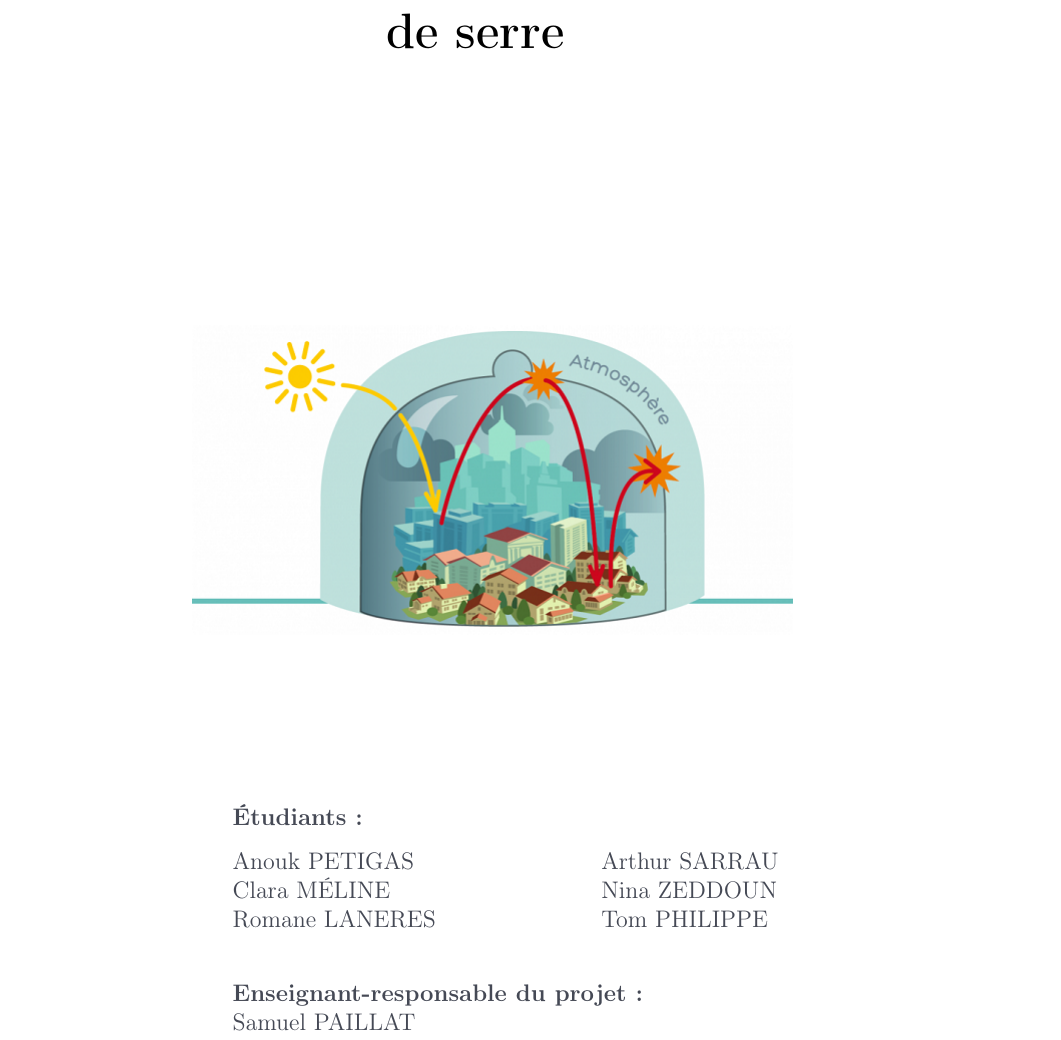
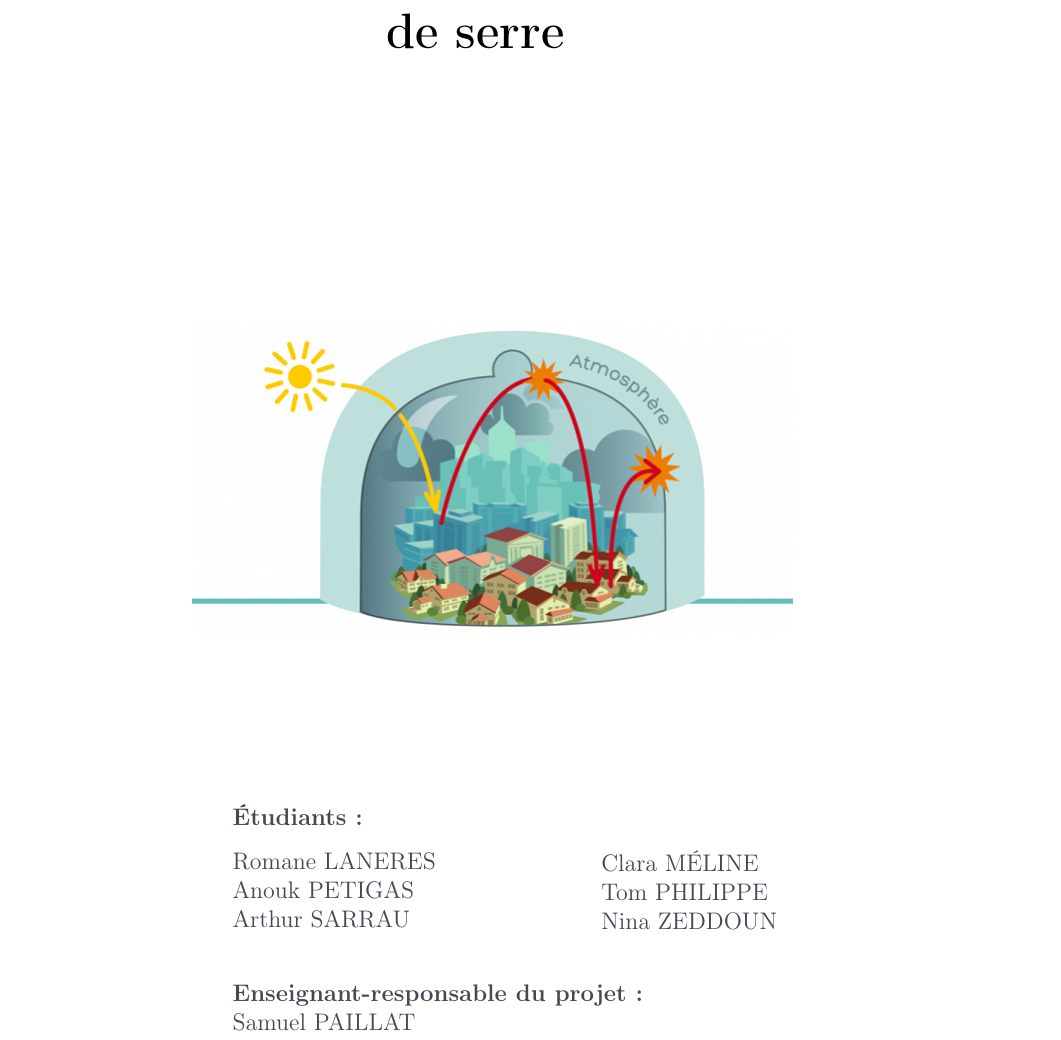
Before and after one commit to SARRAU-Arthur/Projet-P6, a LaTeX document (Rapport/Rapport.tex): part of page 1 of 16, cut so that both start at the same text. Compiled offline with pdfLaTeX.

Commit message:
Update Rapport.tex

```diff
--- a/Rapport/Rapport.tex
+++ b/Rapport/Rapport.tex
@@ -167,9 +167,9 @@ bookmarksopen=true}
 \put(0,98){\color{INSA_GRIS}{\begin{minipage}{6cm}
 	\textbf{Étudiants :} \end{minipage}}} % Étudiants par ordre alphabétique de prénom
 \put(0,60){\color{INSA_GRIS}{\begin{minipage}{6cm}
-	Anouk PETIGAS  \\ Clara MÉLINE \\ Romane LANERES \end{minipage}}}
+	Romane LANERES \\ Anouk PETIGAS \\ Arthur SARRAU \end{minipage}}}
 \put(185,60){\color{INSA_GRIS}{\begin{minipage}{6cm}
-	Arthur SARRAU \\ Nina ZEDDOUN \\ Tom PHILIPPE \end{minipage}}}
+	Clara MÉLINE \\ Tom PHILIPPE \\ Nina ZEDDOUN \end{minipage}}}
 
 \put(0,){\color{INSA_GRIS}\begin{minipage}{9cm}
 	\textbf{Enseignant-responsable du projet :} \\ Samuel PAILLAT \end{minipage}}}
```
